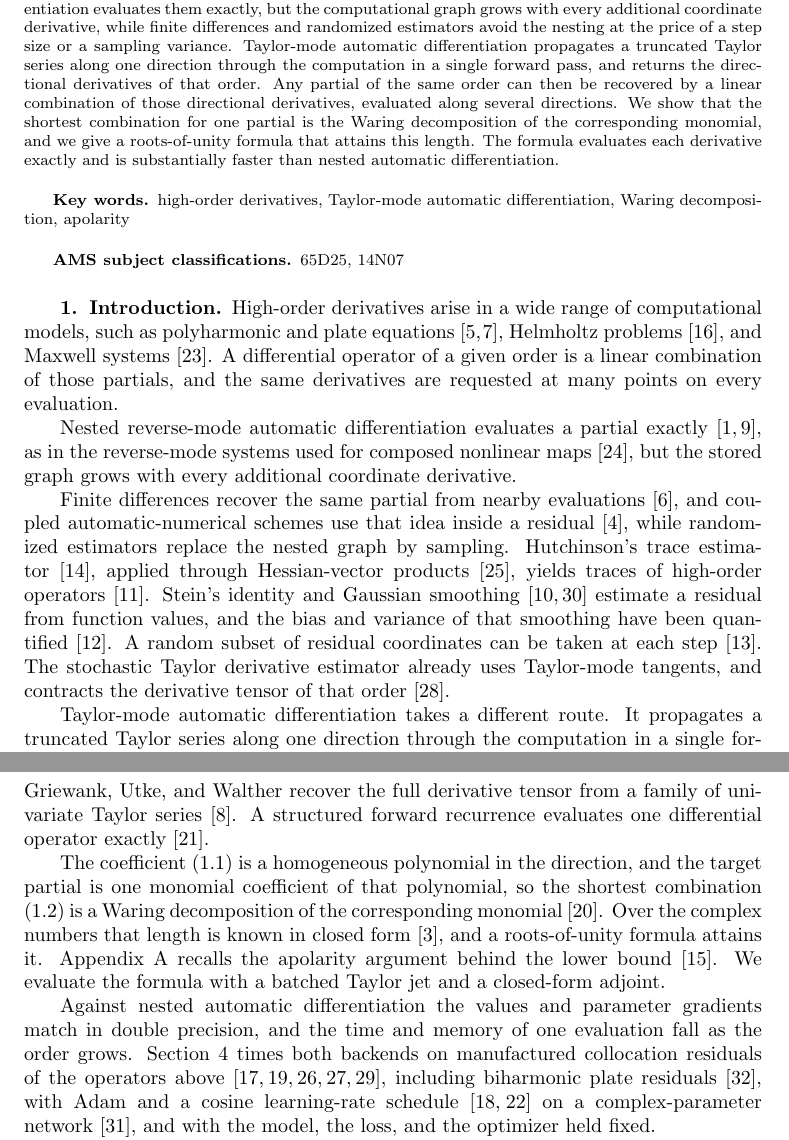
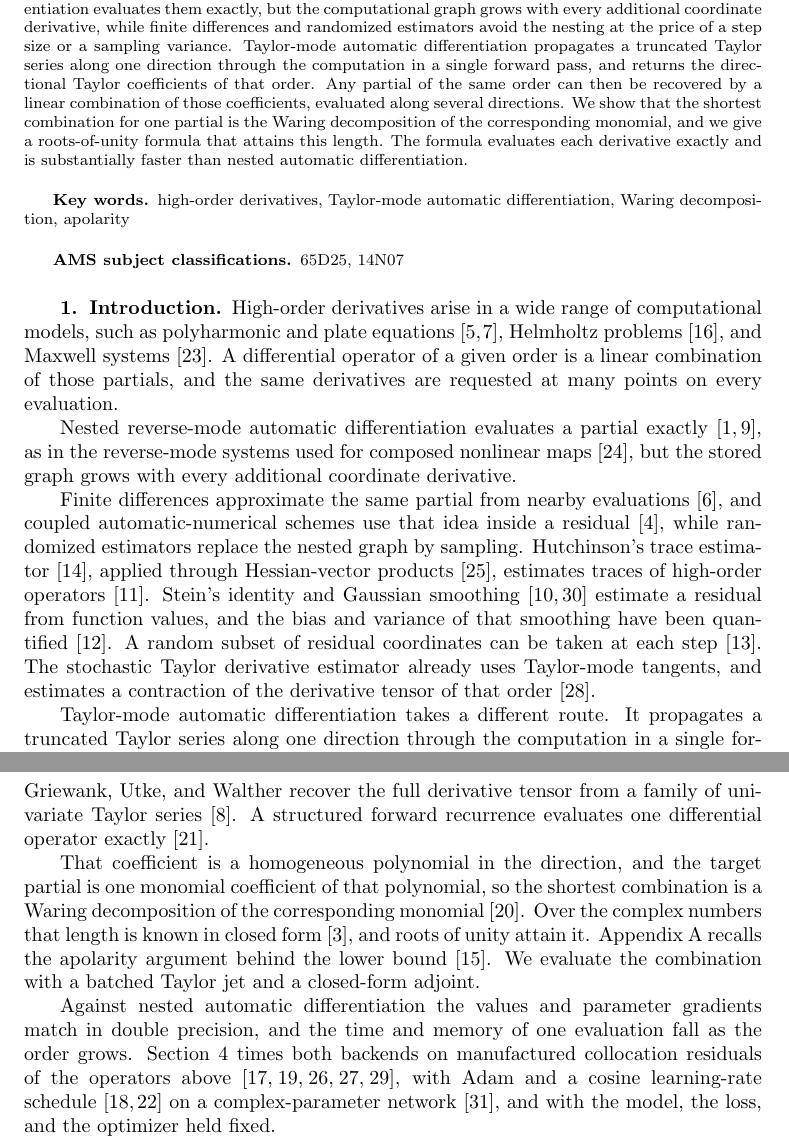
Before and after one commit to freezeng123456/apolarity, a LaTeX paper (docs/paper/jsc_paper_main.tex): two parts of pages 1 and 2 of 16 before the commit and two parts of pages 1 and 2 of 17 after it, joined at a grey line, cut so that both start at the same text. Compiled offline with pdfLaTeX; a LaTeX package or settings file that is missing is left out.

Commit message:
Keep formula symbols out of the abstract and running prose.
Display the directional identities on their own lines, and correct the
finite-difference, estimator, and experiment attributions in the introduction.

Co-authored-by: freezeng <freezeng123456@users.noreply.github.com>

```diff
--- a/docs/paper/jsc_paper_main.tex
+++ b/docs/paper/jsc_paper_main.tex
@@ -100,14 +100,14 @@
   finite differences and randomized estimators avoid the nesting at the price
   of a step size or a sampling variance. Taylor-mode automatic differentiation
   propagates a truncated Taylor series along one direction through the
-  computation in a single forward pass, and returns the directional
-  derivatives of that order. Any partial of the same order can then be
-  recovered by a linear combination of those directional derivatives,
-  evaluated along several directions. We show that the shortest combination
-  for one partial is the Waring decomposition of the corresponding monomial,
-  and we give a roots-of-unity formula that attains this length. The formula
-  evaluates each derivative exactly and is substantially faster than nested
-  automatic differentiation.
+  computation in a single forward pass, and returns the directional Taylor
+  coefficients of that order. Any partial of the same order can then be
+  recovered by a linear combination of those coefficients, evaluated along
+  several directions. We show that the shortest combination for one partial
+  is the Waring decomposition of the corresponding monomial, and we give a
+  roots-of-unity formula that attains this length. The formula evaluates
+  each derivative exactly and is substantially faster than nested automatic
+  differentiation.
 \end{abstract}
 
 \begin{keywords}
@@ -140,19 +140,19 @@ exactly~\cite{Griewank2008,Baydin2018}, as in the reverse-mode systems used
 for composed nonlinear maps~\cite{Paszke2019}, but the stored graph grows with
 every additional coordinate derivative.
 
-Finite differences recover the same partial from nearby
+Finite differences approximate the same partial from nearby
 evaluations~\cite{Fornberg1988}, and coupled automatic-numerical schemes use
 that idea inside a residual~\cite{Chiu2022CAN}, while randomized estimators
 replace the nested graph by sampling. Hutchinson's trace
 estimator~\cite{Hutchinson1989}, applied through Hessian-vector
-products~\cite{Pearlmutter1994}, yields traces of high-order
+products~\cite{Pearlmutter1994}, estimates traces of high-order
 operators~\cite{Hu2024hte}. Stein's identity and Gaussian
 smoothing~\cite{Stein1981,He2023} estimate a residual from function values,
 and the bias and variance of that smoothing have been
 quantified~\cite{Hu2025bias}. A random subset of residual coordinates can be
 taken at each step~\cite{Hu2023sdgd}. The stochastic Taylor derivative
-estimator already uses Taylor-mode tangents, and contracts the derivative
-tensor of that order~\cite{Shi2024stde}.
+estimator already uses Taylor-mode tangents, and estimates a contraction of
+the derivative tensor of that order~\cite{Shi2024stde}.
 
 Taylor-mode automatic differentiation takes a different route. It propagates a
 truncated Taylor series along one direction through the computation in a
@@ -171,24 +171,24 @@ of univariate Taylor series~\cite{GriewankUtkeWalther2000}. A structured
 forward recurrence evaluates one differential operator
 exactly~\cite{Li2024forwardLaplacian}.
 
-The coefficient \eqref{eq_intro_tp} is a homogeneous polynomial in the
-direction, and the target partial is one monomial coefficient of that
-polynomial, so the shortest combination \eqref{eq_intro_recon} is a Waring
-decomposition of the corresponding monomial~\cite{Landsberg2012}. Over the
-complex numbers that length is known in closed form~\cite{CCG2012}, and a
-roots-of-unity formula attains it. Appendix~\ref{sec_schedules} recalls the
-apolarity argument behind the lower bound~\cite{IK1999}. We evaluate the
-formula with a batched Taylor jet and a closed-form adjoint.
+That coefficient is a homogeneous polynomial in the direction, and the
+target partial is one monomial coefficient of that polynomial, so the
+shortest combination is a Waring decomposition of the corresponding
+monomial~\cite{Landsberg2012}. Over the complex numbers that length is
+known in closed form~\cite{CCG2012}, and roots of unity attain it.
+Appendix~\ref{sec_schedules} recalls the apolarity argument behind the lower
+bound~\cite{IK1999}. We evaluate the combination with a batched Taylor jet
+and a closed-form adjoint.
 
 Against nested automatic differentiation the values and parameter gradients
 match in double precision, and the time and memory of one evaluation fall as
 the order grows. Section~\ref{sec_experiments} times both backends on
 manufactured collocation residuals of the operators
 above~\cite{Lagaris1998,Raissi2019,Sirignano2018,Karniadakis2021,Roache2002},
-including biharmonic plate residuals~\cite{Vahab2022Biharmonic}, with Adam and
-a cosine learning-rate schedule~\cite{Kingma2015,Loshchilov2017} on a
-complex-parameter network~\cite{Trabelsi2018ComplexNN}, and with the model,
-the loss, and the optimizer held fixed.
+with Adam and a cosine learning-rate
+schedule~\cite{Kingma2015,Loshchilov2017} on a complex-parameter
+network~\cite{Trabelsi2018ComplexNN}, and with the model, the loss, and the
+optimizer held fixed.
 
 The remainder of the paper is organized as follows. Section~\ref{sec_prelim}
 states the evaluation problem and recalls Taylor mode.
```
Also changed, not shown: docs/paper/jsc_paper_main.pdf, docs/paper/jsc_paper_main.tex (8 more changed lines).
